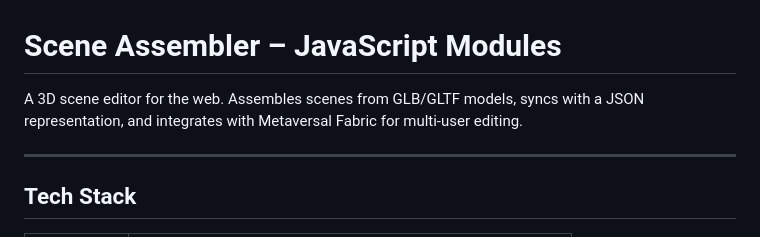
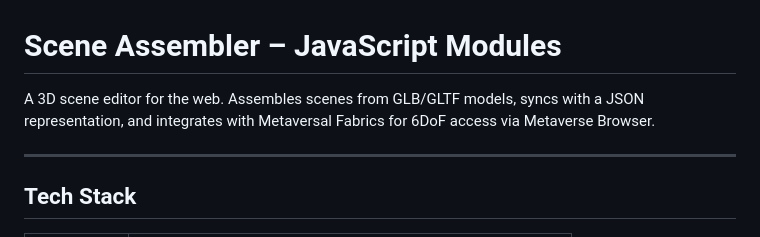
Before and after one commit to MetaversalCorp/SceneAssembler, a Markdown page: site/js/README.md, the part around the change. Rendered like a GitHub page.

```diff
--- a/site/js/README.md
+++ b/site/js/README.md
@@ -1,6 +1,6 @@
 # Scene Assembler – JavaScript Modules
 
-A 3D scene editor for the web. Assembles scenes from GLB/GLTF models, syncs with a JSON representation, and integrates with Metaversal Fabric for multi-user editing.
+A 3D scene editor for the web. Assembles scenes from GLB/GLTF models, syncs with a JSON representation, and integrates with Metaversal Fabrics for 6DoF access via Metaverse Browser.
 
 ---
 
```
